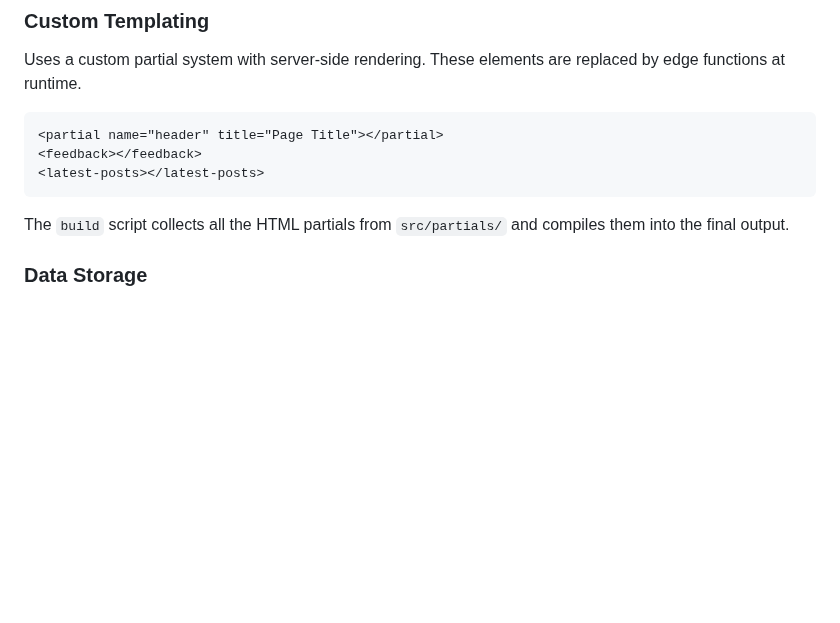
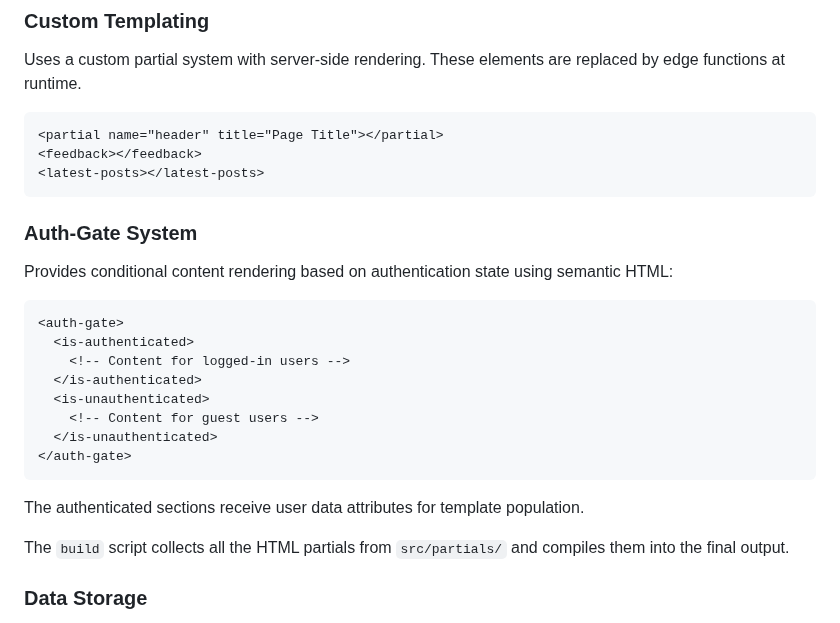
Before and after one commit to seancdavis/blink-demos, a Markdown page: platform/README.md, the part around the change. GitHub-like rendering; blank space fills up the shorter version.

Commit message:
Update docs with new auth controls

````diff
--- a/platform/README.md
+++ b/platform/README.md
@@ -101,6 +101,23 @@ Uses a custom partial system with server-side rendering. These elements are repl
 <latest-posts></latest-posts>
 ```
 
+### Auth-Gate System
+
+Provides conditional content rendering based on authentication state using semantic HTML:
+
+```html
+<auth-gate>
+  <is-authenticated>
+    <!-- Content for logged-in users -->
+  </is-authenticated>
+  <is-unauthenticated>
+    <!-- Content for guest users -->
+  </is-unauthenticated>
+</auth-gate>
+```
+
+The authenticated sections receive user data attributes for template population.
+
 The `build` script collects all the HTML partials from `src/partials/` and compiles them into the final output.
 
 ### Data Storage
````
Also changed, not shown: platform/CLAUDE.md (+23 -2 lines).
